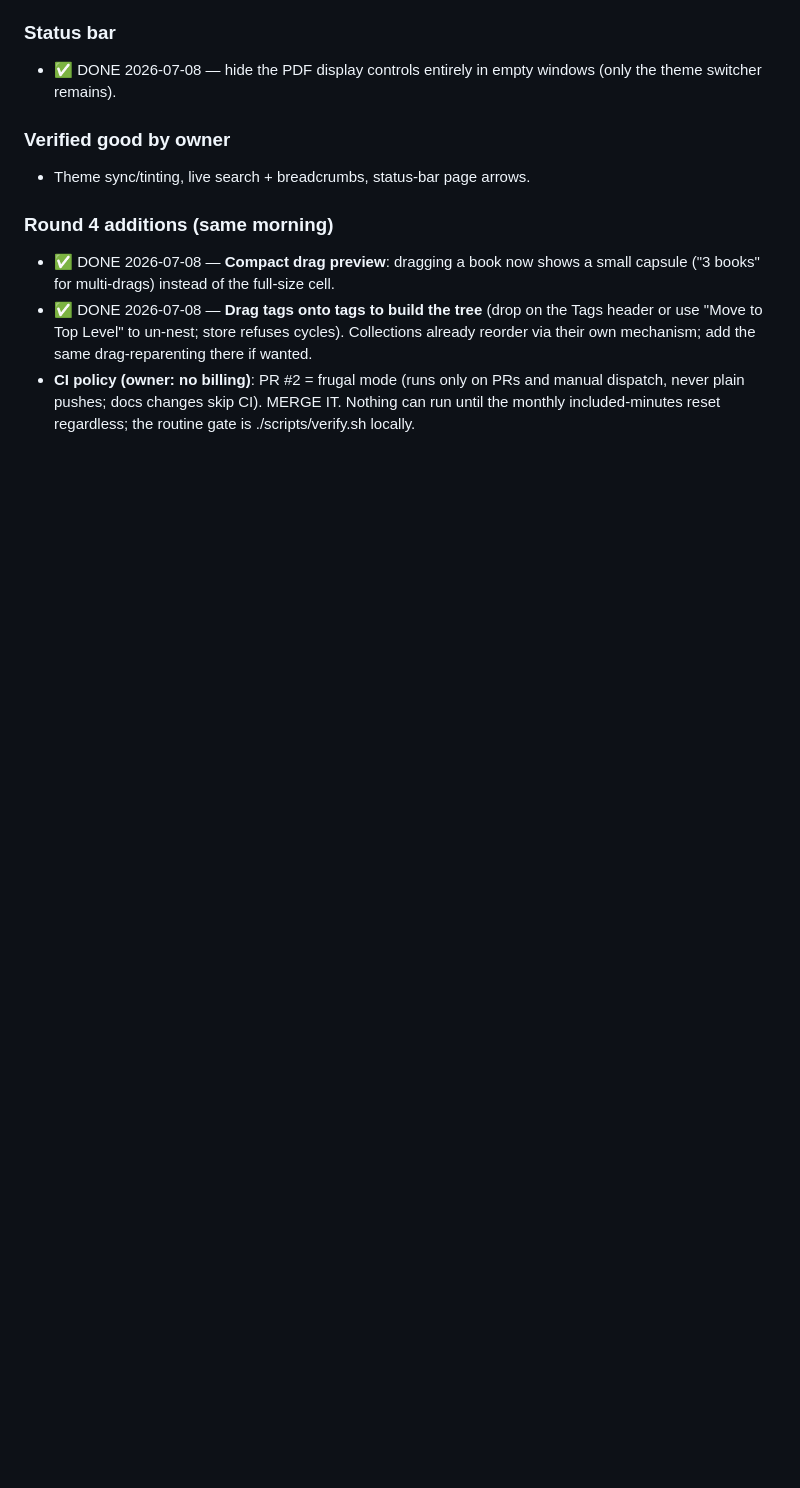
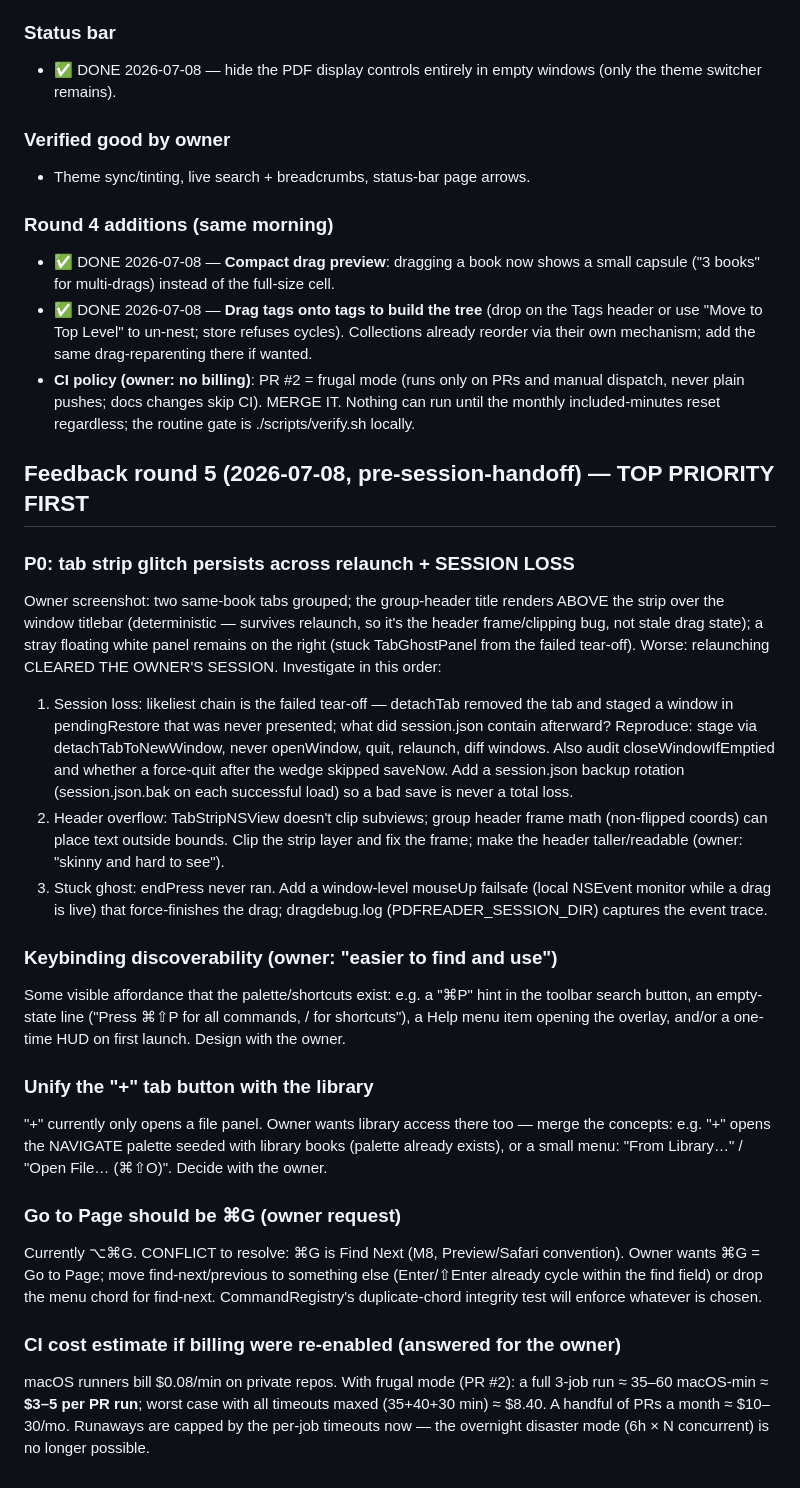
Before and after one commit to cable729/bluefold, a Markdown page: docs/BACKLOG.md, the part around the change. GitHub-like rendering; blank space fills up the shorter version.

Commit message:
BACKLOG: round 5 — P0 session loss + strip glitch, discoverability, unified +, ⌘G
Co-Authored-By: Claude Fable 5 <noreply@anthropic.com>

```diff
--- a/docs/BACKLOG.md
+++ b/docs/BACKLOG.md
@@ -218,3 +218,53 @@ macOS apps (Docker is impossible — macOS doesn't containerize):
   and manual dispatch, never plain pushes; docs changes skip CI). MERGE IT.
   Nothing can run until the monthly included-minutes reset regardless; the
   routine gate is ./scripts/verify.sh locally.
+
+## Feedback round 5 (2026-07-08, pre-session-handoff) — TOP PRIORITY FIRST
+
+### P0: tab strip glitch persists across relaunch + SESSION LOSS
+Owner screenshot: two same-book tabs grouped; the group-header title
+renders ABOVE the strip over the window titlebar (deterministic — survives
+relaunch, so it's the header frame/clipping bug, not stale drag state); a
+stray floating white panel remains on the right (stuck TabGhostPanel from
+the failed tear-off). Worse: relaunching CLEARED THE OWNER'S SESSION.
+Investigate in this order:
+1. Session loss: likeliest chain is the failed tear-off — detachTab removed
+   the tab and staged a window in pendingRestore that was never presented;
+   what did session.json contain afterward? Reproduce: stage via
+   detachTabToNewWindow, never openWindow, quit, relaunch, diff windows.
+   Also audit closeWindowIfEmptied and whether a force-quit after the wedge
+   skipped saveNow. Add a session.json backup rotation (session.json.bak on
+   each successful load) so a bad save is never a total loss.
+2. Header overflow: TabStripNSView doesn't clip subviews; group header
+   frame math (non-flipped coords) can place text outside bounds. Clip the
+   strip layer and fix the frame; make the header taller/readable (owner:
+   "skinny and hard to see").
+3. Stuck ghost: endPress never ran. Add a window-level mouseUp failsafe
+   (local NSEvent monitor while a drag is live) that force-finishes the
+   drag; dragdebug.log (PDFREADER_SESSION_DIR) captures the event trace.
+
+### Keybinding discoverability (owner: "easier to find and use")
+Some visible affordance that the palette/shortcuts exist: e.g. a "⌘P" hint
+in the toolbar search button, an empty-state line ("Press ⌘⇧P for all
+commands, / for shortcuts"), a Help menu item opening the overlay, and/or
+a one-time HUD on first launch. Design with the owner.
+
+### Unify the "+" tab button with the library
+"+" currently only opens a file panel. Owner wants library access there
+too — merge the concepts: e.g. "+" opens the NAVIGATE palette seeded with
+library books (palette already exists), or a small menu: "From Library…"
+/ "Open File… (⌘⇧O)". Decide with the owner.
+
+### Go to Page should be ⌘G (owner request)
+Currently ⌥⌘G. CONFLICT to resolve: ⌘G is Find Next (M8, Preview/Safari
+convention). Owner wants ⌘G = Go to Page; move find-next/previous to
+something else (Enter/⇧Enter already cycle within the find field) or drop
+the menu chord for find-next. CommandRegistry's duplicate-chord integrity
+test will enforce whatever is chosen.
+
+### CI cost estimate if billing were re-enabled (answered for the owner)
+macOS runners bill $0.08/min on private repos. With frugal mode (PR #2):
+a full 3-job run ≈ 35–60 macOS-min ≈ **$3–5 per PR run**; worst case with
+all timeouts maxed (35+40+30 min) ≈ $8.40. A handful of PRs a month ≈
+$10–30/mo. Runaways are capped by the per-job timeouts now — the overnight
+disaster mode (6h × N concurrent) is no longer possible.
```
